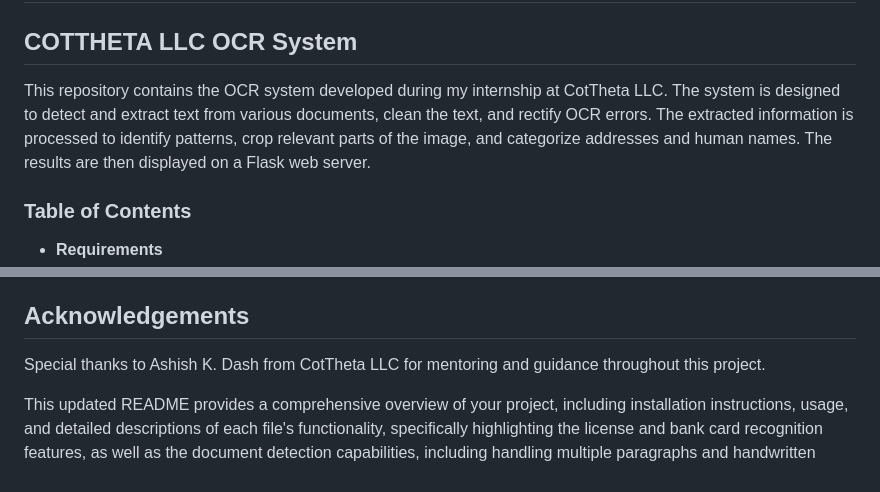
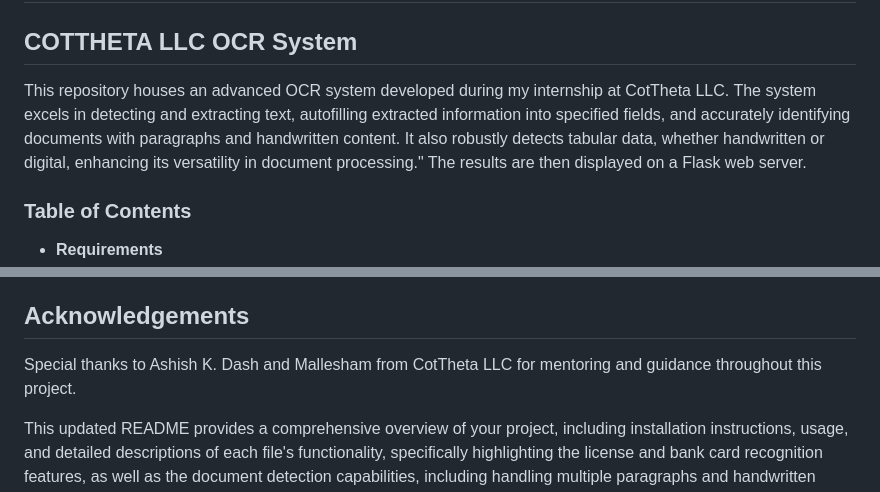
Before and after one commit to AbhinavT01/COTTHETA-LLC, a Markdown page: README.md, 2 parts joined by grey strips. Drawn GitHub-style.

```diff
--- a/README.md
+++ b/README.md
@@ -2,7 +2,7 @@
 
 ## **COTTHETA LLC OCR System**
 
-This repository contains the OCR system developed during my internship at CotTheta LLC. The system is designed to detect and extract text from various documents, clean the text, and rectify OCR errors. The extracted information is processed to identify patterns, crop relevant parts of the image, and categorize addresses and human names. The results are then displayed on a Flask web server.
+This repository houses an advanced OCR system developed during my internship at CotTheta LLC. The system excels in detecting and extracting text, autofilling extracted information into specified fields, and accurately identifying documents with paragraphs and handwritten content. It also robustly detects tabular data, whether handwritten or digital, enhancing its versatility in document processing." The results are then displayed on a Flask web server.
 
 ### Table of Contents
 
@@ -166,6 +166,6 @@ An experimental file used for testing the auto-rotation of documents. This scrip
 
 ## Acknowledgements
 
-Special thanks to Ashish K. Dash from CotTheta LLC for mentoring and guidance throughout this project.
+Special thanks to Ashish K. Dash and Mallesham  from CotTheta LLC for mentoring and guidance throughout this project.
 
 This updated README provides a comprehensive overview of your project, including installation instructions, usage, and detailed descriptions of each file's functionality, specifically highlighting the license and bank card recognition features, as well as the document detection capabilities, including handling multiple paragraphs and handwritten paragraphs using the Google Cloud Vision API. The additions also include descriptions for the testing scripts and the experimental auto-rotation script.
```
